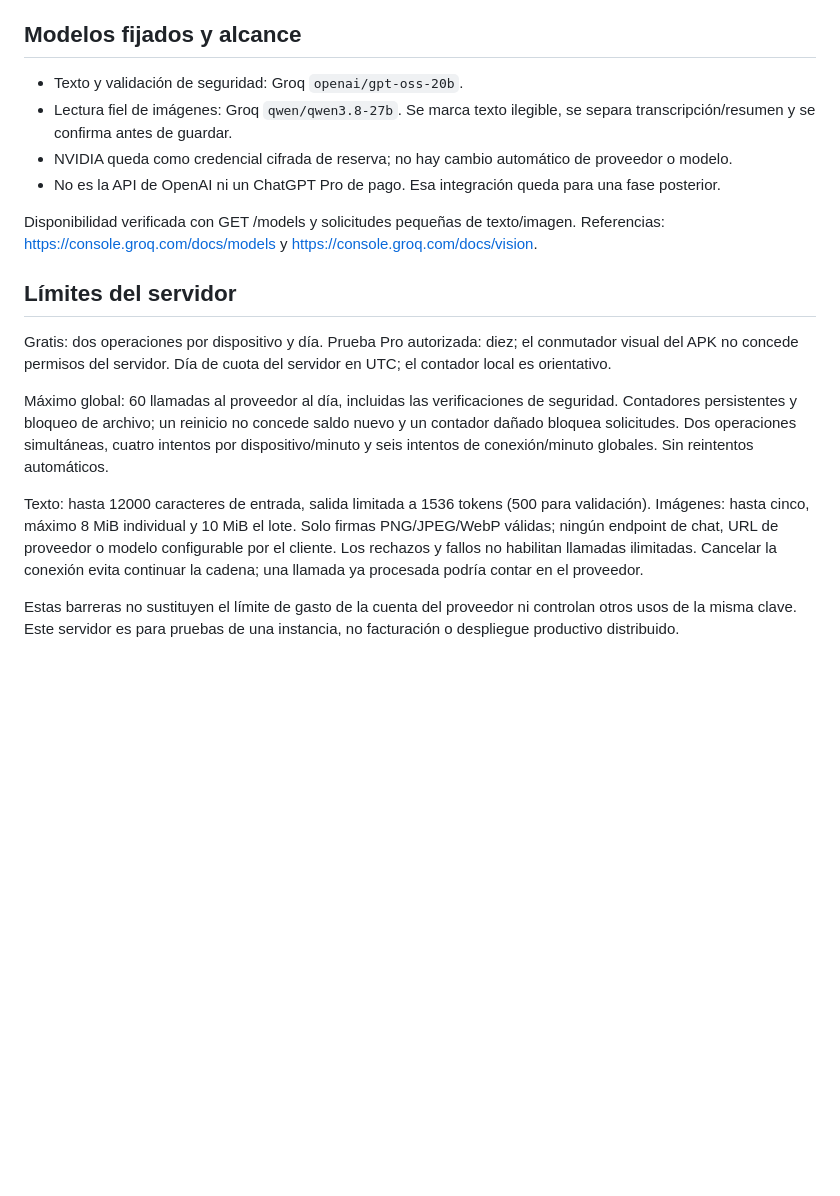
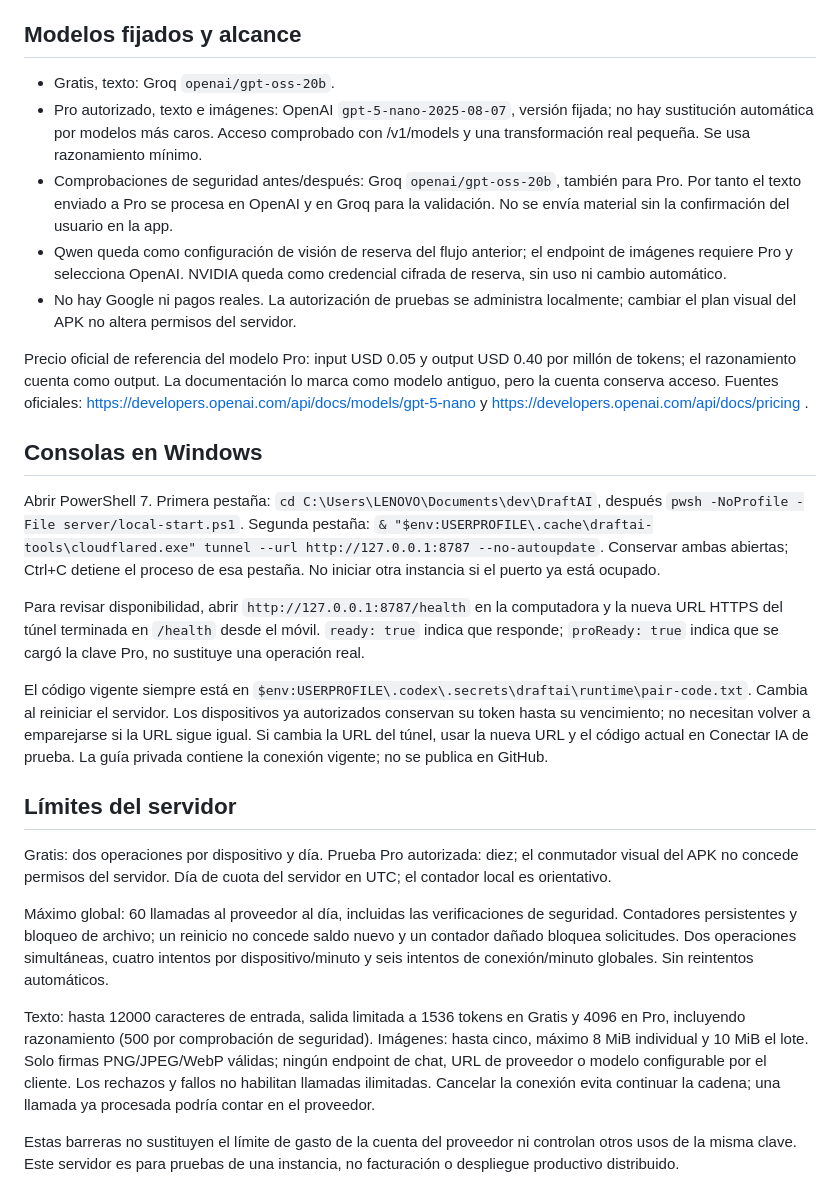
Before and after one commit to Yuuki-2026/DraftAI, a Markdown page: docs/TEST_SERVER.md, the part around the change. GitHub-like rendering; blank space fills up the shorter version.

Commit message:
docs: registrar verificacion y operacion de Pro 0.2.1

```diff
--- a/docs/TEST_SERVER.md
+++ b/docs/TEST_SERVER.md
@@ -8,19 +8,27 @@ Desde el proyecto: `pwsh -NoProfile -File server/local-start.ps1`. Escucha únic
 En el móvil: abrir un apunte → IA → Conectar IA de prueba; introducir URL HTTPS y código local. El código nunca se incluye en GitHub. Autoriza un máximo de cuatro dispositivos, con tokens separados guardados en el almacén seguro del teléfono y vencimiento de 24 horas. Puede actualizarse la URL sin recompilar.
 
 ## Modelos fijados y alcance
-- Texto y validación de seguridad: Groq `openai/gpt-oss-20b`.
-- Lectura fiel de imágenes: Groq `qwen/qwen3.8-27b`. Se marca texto ilegible, se separa transcripción/resumen y se confirma antes de guardar.
-- NVIDIA queda como credencial cifrada de reserva; no hay cambio automático de proveedor o modelo.
-- No es la API de OpenAI ni un ChatGPT Pro de pago. Esa integración queda para una fase posterior.
+- Gratis, texto: Groq `openai/gpt-oss-20b`.
+- Pro autorizado, texto e imágenes: OpenAI `gpt-5-nano-2025-08-07`, versión fijada; no hay sustitución automática por modelos más caros. Acceso comprobado con /v1/models y una transformación real pequeña. Se usa razonamiento mínimo.
+- Comprobaciones de seguridad antes/después: Groq `openai/gpt-oss-20b`, también para Pro. Por tanto el texto enviado a Pro se procesa en OpenAI y en Groq para la validación. No se envía material sin la confirmación del usuario en la app.
+- Qwen queda como configuración de visión de reserva del flujo anterior; el endpoint de imágenes requiere Pro y selecciona OpenAI. NVIDIA queda como credencial cifrada de reserva, sin uso ni cambio automático.
+- No hay Google ni pagos reales. La autorización de pruebas se administra localmente; cambiar el plan visual del APK no altera permisos del servidor.
 
-Disponibilidad verificada con GET /models y solicitudes pequeñas de texto/imagen. Referencias: https://console.groq.com/docs/models y https://console.groq.com/docs/vision.
+Precio oficial de referencia del modelo Pro: input USD 0.05 y output USD 0.40 por millón de tokens; el razonamiento cuenta como output. La documentación lo marca como modelo antiguo, pero la cuenta conserva acceso. Fuentes oficiales: https://developers.openai.com/api/docs/models/gpt-5-nano y https://developers.openai.com/api/docs/pricing .
+
+## Consolas en Windows
+Abrir PowerShell 7. Primera pestaña: `cd C:\Users\LENOVO\Documents\dev\DraftAI`, después `pwsh -NoProfile -File server/local-start.ps1`. Segunda pestaña: `& "$env:USERPROFILE\.cache\draftai-tools\cloudflared.exe" tunnel --url http://127.0.0.1:8787 --no-autoupdate`. Conservar ambas abiertas; Ctrl+C detiene el proceso de esa pestaña. No iniciar otra instancia si el puerto ya está ocupado.
+
+Para revisar disponibilidad, abrir `http://127.0.0.1:8787/health` en la computadora y la nueva URL HTTPS del túnel terminada en `/health` desde el móvil. `ready: true` indica que responde; `proReady: true` indica que se cargó la clave Pro, no sustituye una operación real.
+
+El código vigente siempre está en `$env:USERPROFILE\.codex\.secrets\draftai\runtime\pair-code.txt`. Cambia al reiniciar el servidor. Los dispositivos ya autorizados conservan su token hasta su vencimiento; no necesitan volver a emparejarse si la URL sigue igual. Si cambia la URL del túnel, usar la nueva URL y el código actual en Conectar IA de prueba. La guía privada contiene la conexión vigente; no se publica en GitHub.
 
 ## Límites del servidor
 Gratis: dos operaciones por dispositivo y día. Prueba Pro autorizada: diez; el conmutador visual del APK no concede permisos del servidor. Día de cuota del servidor en UTC; el contador local es orientativo.
 
 Máximo global: 60 llamadas al proveedor al día, incluidas las verificaciones de seguridad. Contadores persistentes y bloqueo de archivo; un reinicio no concede saldo nuevo y un contador dañado bloquea solicitudes. Dos operaciones simultáneas, cuatro intentos por dispositivo/minuto y seis intentos de conexión/minuto globales. Sin reintentos automáticos.
 
-Texto: hasta 12000 caracteres de entrada, salida limitada a 1536 tokens (500 para validación). Imágenes: hasta cinco, máximo 8 MiB individual y 10 MiB el lote. Solo firmas PNG/JPEG/WebP válidas; ningún endpoint de chat, URL de proveedor o modelo configurable por el cliente. Los rechazos y fallos no habilitan llamadas ilimitadas. Cancelar la conexión evita continuar la cadena; una llamada ya procesada podría contar en el proveedor.
+Texto: hasta 12000 caracteres de entrada, salida limitada a 1536 tokens en Gratis y 4096 en Pro, incluyendo razonamiento (500 por comprobación de seguridad). Imágenes: hasta cinco, máximo 8 MiB individual y 10 MiB el lote. Solo firmas PNG/JPEG/WebP válidas; ningún endpoint de chat, URL de proveedor o modelo configurable por el cliente. Los rechazos y fallos no habilitan llamadas ilimitadas. Cancelar la conexión evita continuar la cadena; una llamada ya procesada podría contar en el proveedor.
 
 Estas barreras no sustituyen el límite de gasto de la cuenta del proveedor ni controlan otros usos de la misma clave. Este servidor es para pruebas de una instancia, no facturación o despliegue productivo distribuido.
 
```
Also changed, not shown: docs/CONFIGURATION.md (+2 -2 lines), docs/PROGRESS.md (+3 -1 lines).
